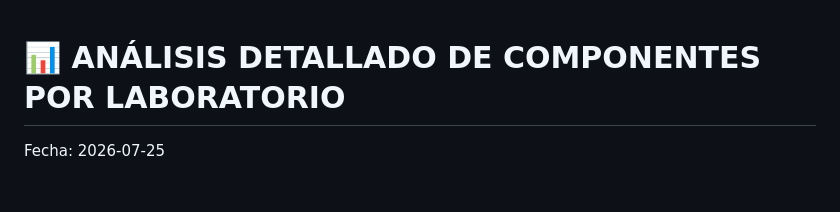
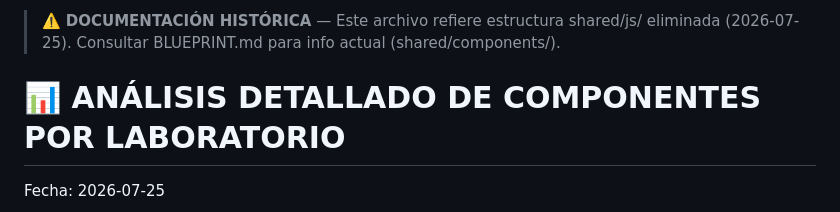
Before and after one commit to enriquematasJV/verne-labs, a Markdown page: documentacion/ANALISIS_COMPONENTES.md, the part around the change. GitHub-like rendering; blank space fills up the shorter version.

```diff
--- a/documentacion/ANALISIS_COMPONENTES.md
+++ b/documentacion/ANALISIS_COMPONENTES.md
@@ -1,3 +1,5 @@
+> ⚠️ **DOCUMENTACIÓN HISTÓRICA** — Este archivo refiere estructura shared/js/ eliminada (2026-07-25). Consultar BLUEPRINT.md para info actual (shared/components/).
+
 # 📊 ANÁLISIS DETALLADO DE COMPONENTES POR LABORATORIO
 
 Fecha: 2026-07-25
```
Also changed, not shown: ANALISIS_COMPONENTES.md (+2 -0 lines), ARQUITECTURA.md (+2 -0 lines).
